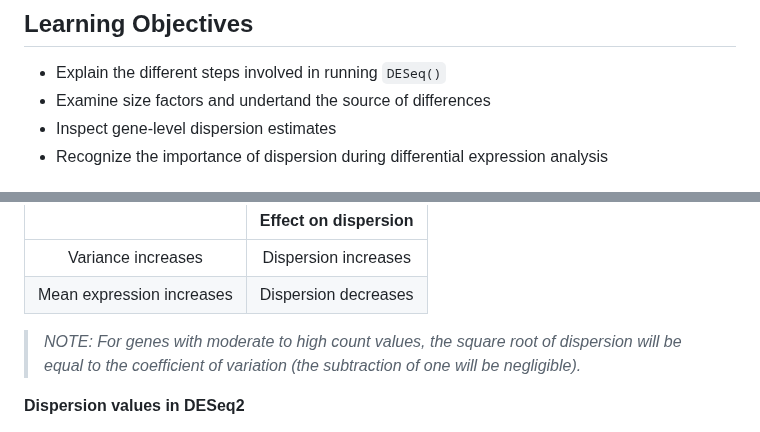
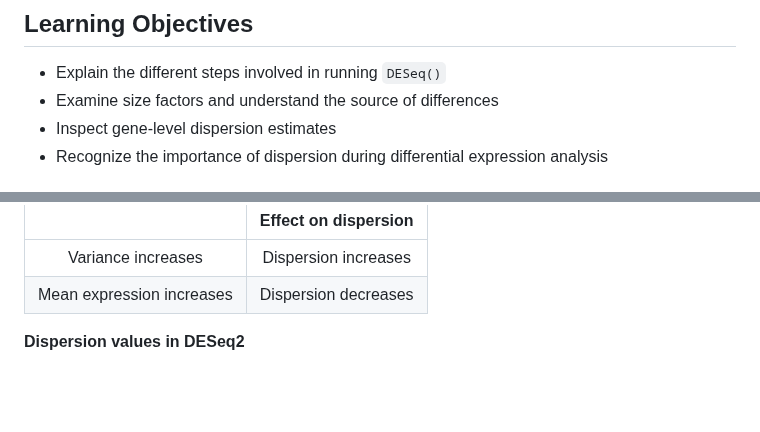
Before and after one commit to hbctraining/DGE_workshop_salmon_online, a Markdown page: lessons/04b_DGE_DESeq2_analysis.md, 2 parts joined by grey strips. Drawn GitHub-style; blank space fills up the shorter version.

Commit message:
Tweaked materials

```diff
--- a/lessons/04b_DGE_DESeq2_analysis.md
+++ b/lessons/04b_DGE_DESeq2_analysis.md
@@ -9,7 +9,7 @@ Approximate time: 60 minutes
 ## Learning Objectives
 
 * Explain the different steps involved in running `DESeq()`
-* Examine size factors and undertand the source of differences
+* Examine size factors and understand the source of differences
 * Inspect gene-level dispersion estimates
 * Recognize the importance of dispersion during differential expression analysis
 
@@ -115,9 +115,6 @@ The dispersion parameter **models the within-group variability by describing how
 |:---:|:---:|
 | Variance increases | Dispersion increases |
 | Mean expression increases | Dispersion decreases |
-
-> _NOTE: For genes with moderate to high count values, the square root of dispersion will be equal to the coefficient of variation (the subtraction of one will be negligible)._
-
 
 **Dispersion values in DESeq2**
 
```
